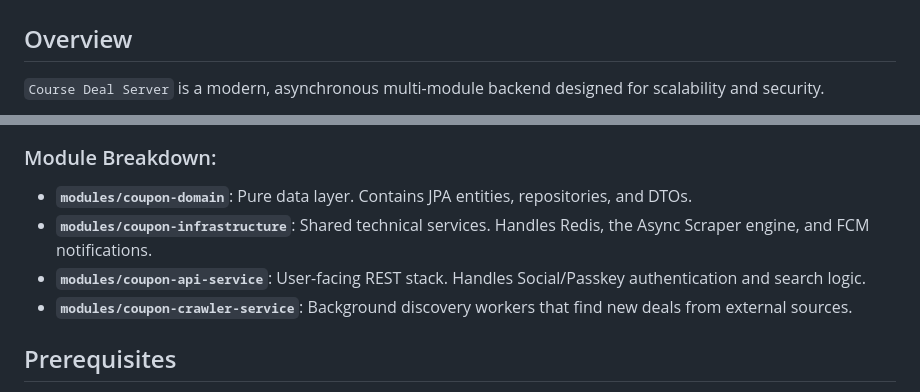
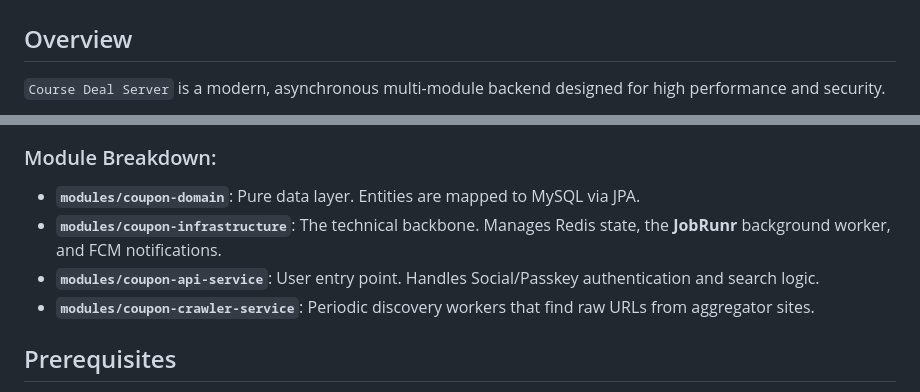
Before and after one commit to Huythanh0x/udemy_coupon_server_java_spring, a Markdown page: docs/getting-started.md, 2 parts joined by grey strips. GitHub-like rendering.

````diff
--- a/docs/getting-started.md
+++ b/docs/getting-started.md
@@ -1,7 +1,7 @@
 # Getting Started
 
 ## Overview
-`Course Deal Server` is a modern, asynchronous multi-module backend designed for scalability and security.
+`Course Deal Server` is a modern, asynchronous multi-module backend designed for high performance and security.
 
 ```mermaid
 graph TD
@@ -22,10 +22,10 @@ graph TD
 ```
 
 ### Module Breakdown:
-- **`modules/coupon-domain`**: Pure data layer. Contains JPA entities, repositories, and DTOs.
-- **`modules/coupon-infrastructure`**: Shared technical services. Handles Redis, the Async Scraper engine, and FCM notifications.
-- **`modules/coupon-api-service`**: User-facing REST stack. Handles Social/Passkey authentication and search logic.
-- **`modules/coupon-crawler-service`**: Background discovery workers that find new deals from external sources.
+- **`modules/coupon-domain`**: Pure data layer. Entities are mapped to MySQL via JPA.
+- **`modules/coupon-infrastructure`**: The technical backbone. Manages Redis state, the **JobRunr** background worker, and FCM notifications.
+- **`modules/coupon-api-service`**: User entry point. Handles Social/Passkey authentication and search logic.
+- **`modules/coupon-crawler-service`**: Periodic discovery workers that find raw URLs from aggregator sites.
 
 ## Prerequisites
 - Java 17 JDK in your `$PATH`.
````
Also changed, not shown: other parts of docs/getting-started.md (+3 -3 lines), README.md (+15 -12 lines), docs/business-logic.md (+13 -10 lines).
